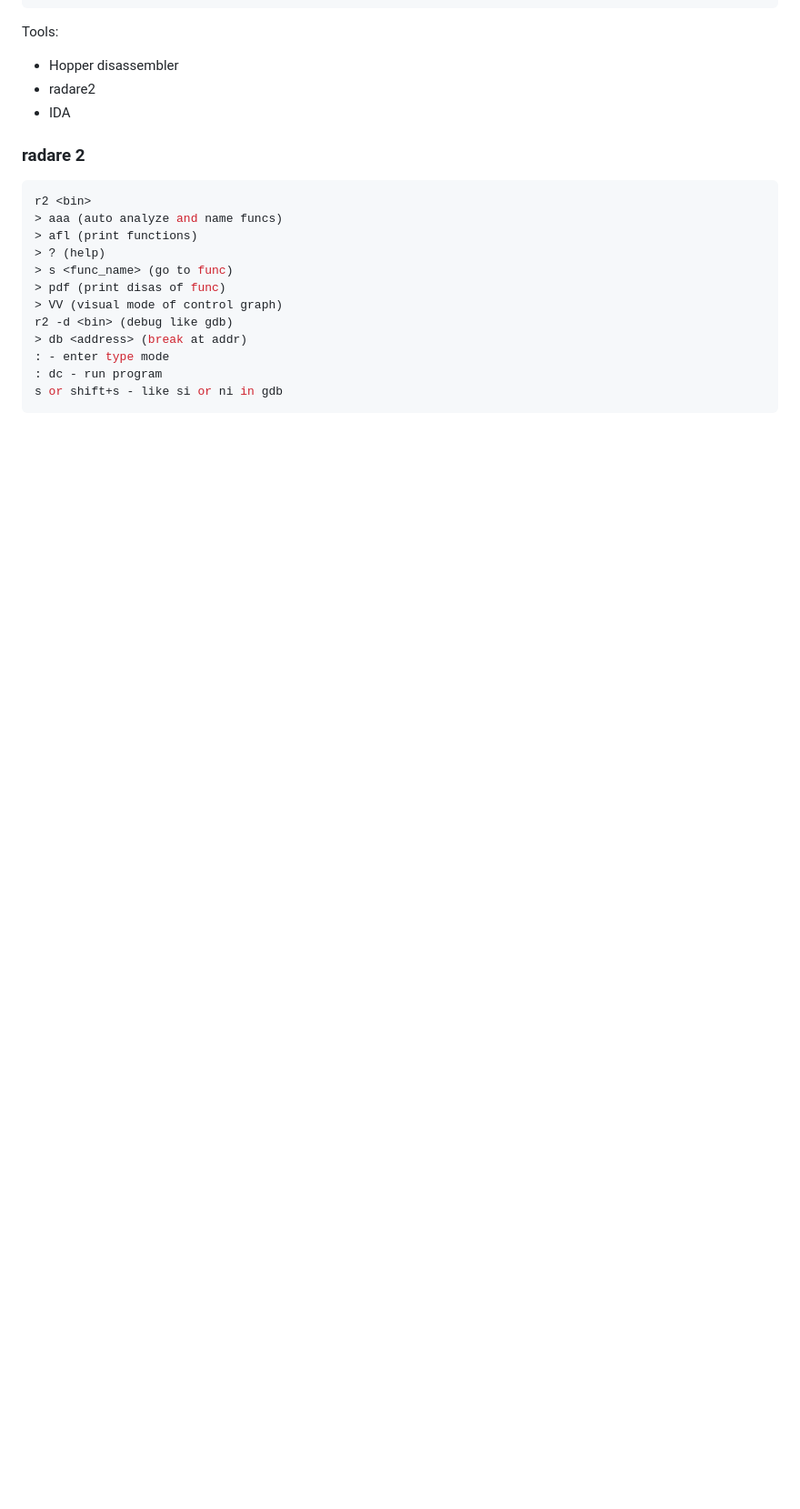
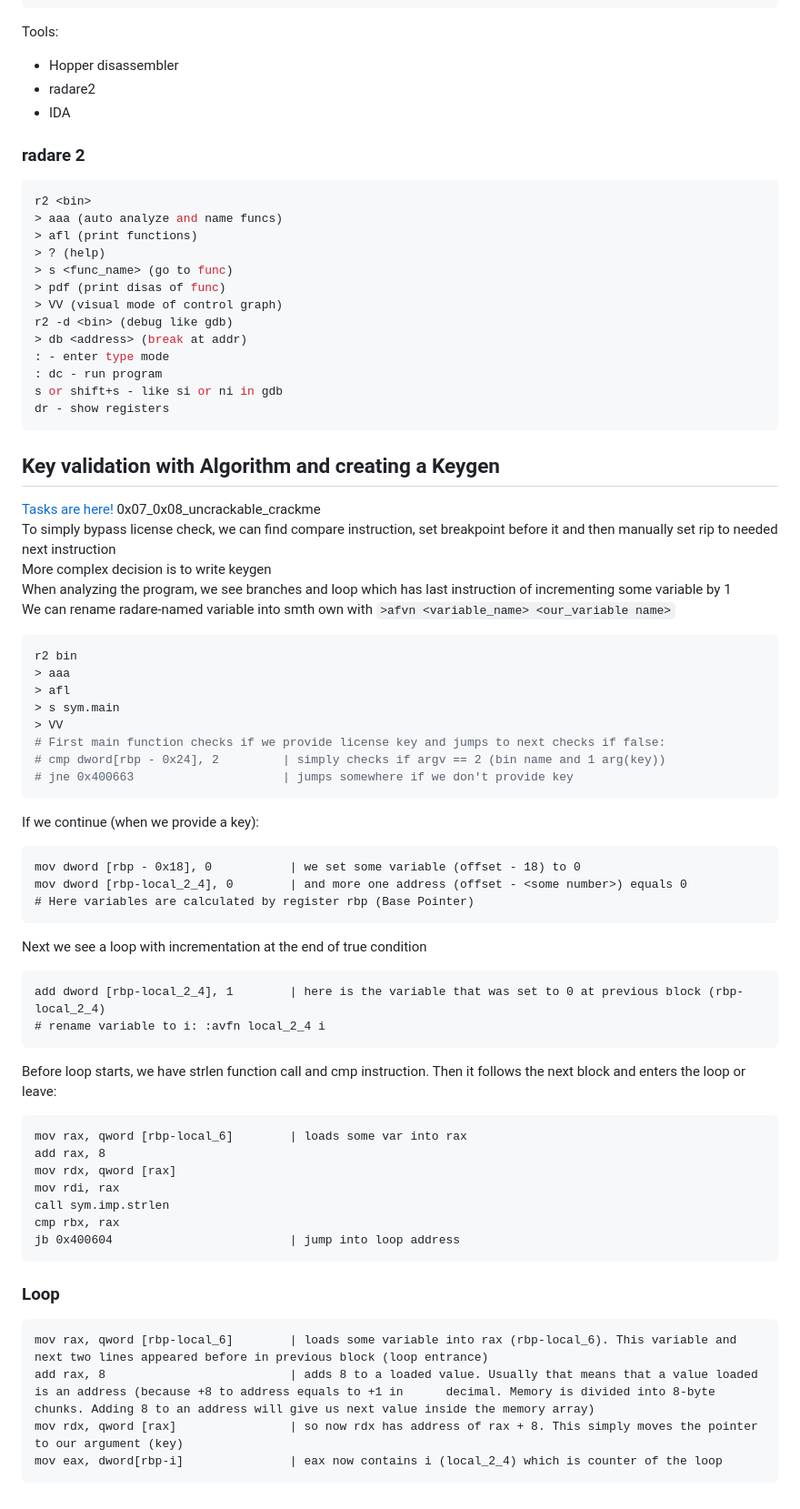
Before and after one commit to B310M0R/notes, a Markdown page: binary_exploit.md, the part around the change. Shown: that part at 91% size. Drawn GitHub-style; blank space fills up the shorter version.

Commit message:
cracking kicense key

````diff
--- a/binary_exploit.md
+++ b/binary_exploit.md
@@ -130,4 +130,60 @@ r2 -d <bin> (debug like gdb)
 : - enter type mode
 : dc - run program
 s or shift+s - like si or ni in gdb
+dr - show registers
 ```
+
+## Key validation with Algorithm and creating a Keygen
+[Tasks are here!](https://github.com/LiveOverflow/liveoverflow_youtube/tree/master)
+0x07_0x08_uncrackable_crackme
+To simply bypass license check, we can find compare instruction, set breakpoint before it and then manually set rip to needed next instruction
+More complex decision is to write keygen
+When analyzing the program, we see branches and loop which has last instruction of incrementing some variable by 1
+We can rename radare-named variable into smth own with `>afvn <variable_name> <our_variable name>`
+
+```bash
+r2 bin
+> aaa
+> afl
+> s sym.main
+> VV
+# First main function checks if we provide license key and jumps to next checks if false:
+# cmp dword[rbp - 0x24], 2         | simply checks if argv == 2 (bin name and 1 arg(key))
+# jne 0x400663                     | jumps somewhere if we don't provide key
+```
+
+If we continue (when we provide a key):
+
+```assembler
+mov dword [rbp - 0x18], 0           | we set some variable (offset - 18) to 0
+mov dword [rbp-local_2_4], 0        | and more one address (offset - <some number>) equals 0
+# Here variables are calculated by register rbp (Base Pointer)
+```
+
+Next we see a loop with incrementation at the end of true condition
+
+```assembler
+add dword [rbp-local_2_4], 1        | here is the variable that was set to 0 at previous block (rbp-local_2_4)
+# rename variable to i: :avfn local_2_4 i
+```
+
+Before loop starts, we have strlen function call and cmp instruction. Then it follows the next block and enters the loop or leave:
+
+```assembler
+mov rax, qword [rbp-local_6]        | loads some var into rax
+add rax, 8
+mov rdx, qword [rax]
+mov rdi, rax
+call sym.imp.strlen
+cmp rbx, rax
+jb 0x400604                         | jump into loop address
+```
+
+### Loop
+
+```assembler
+mov rax, qword [rbp-local_6]        | loads some variable into rax (rbp-local_6). This variable and next two lines appeared before in previous block (loop entrance)
+add rax, 8                          | adds 8 to a loaded value. Usually that means that a value loaded is an address (because +8 to address equals to +1 in      decimal. Memory is divided into 8-byte chunks. Adding 8 to an address will give us next value inside the memory array)
+mov rdx, qword [rax]                | so now rdx has address of rax + 8. This simply moves the pointer to our argument (key)
+mov eax, dword[rbp-i]               | eax now contains i (local_2_4) which is counter of the loop
+```
````
